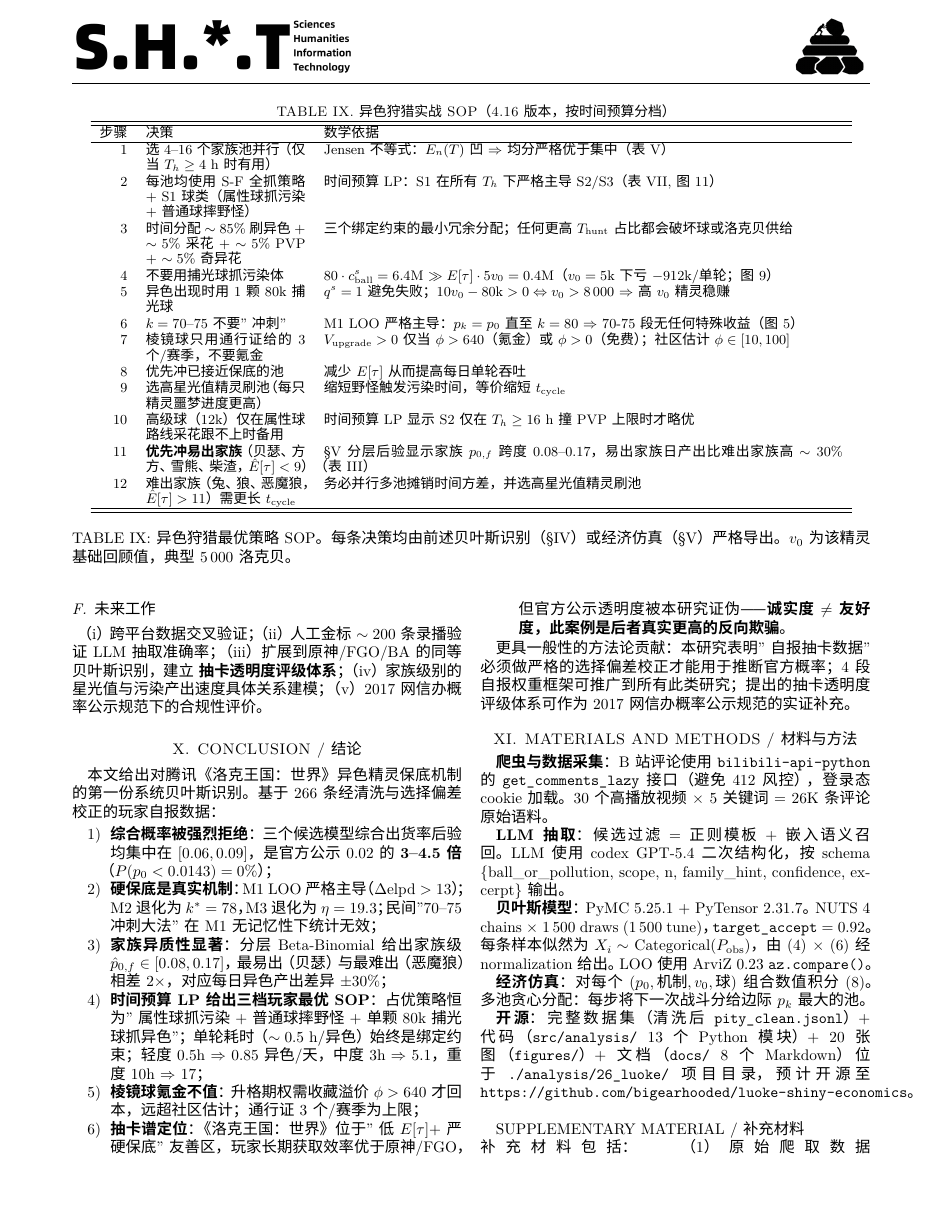
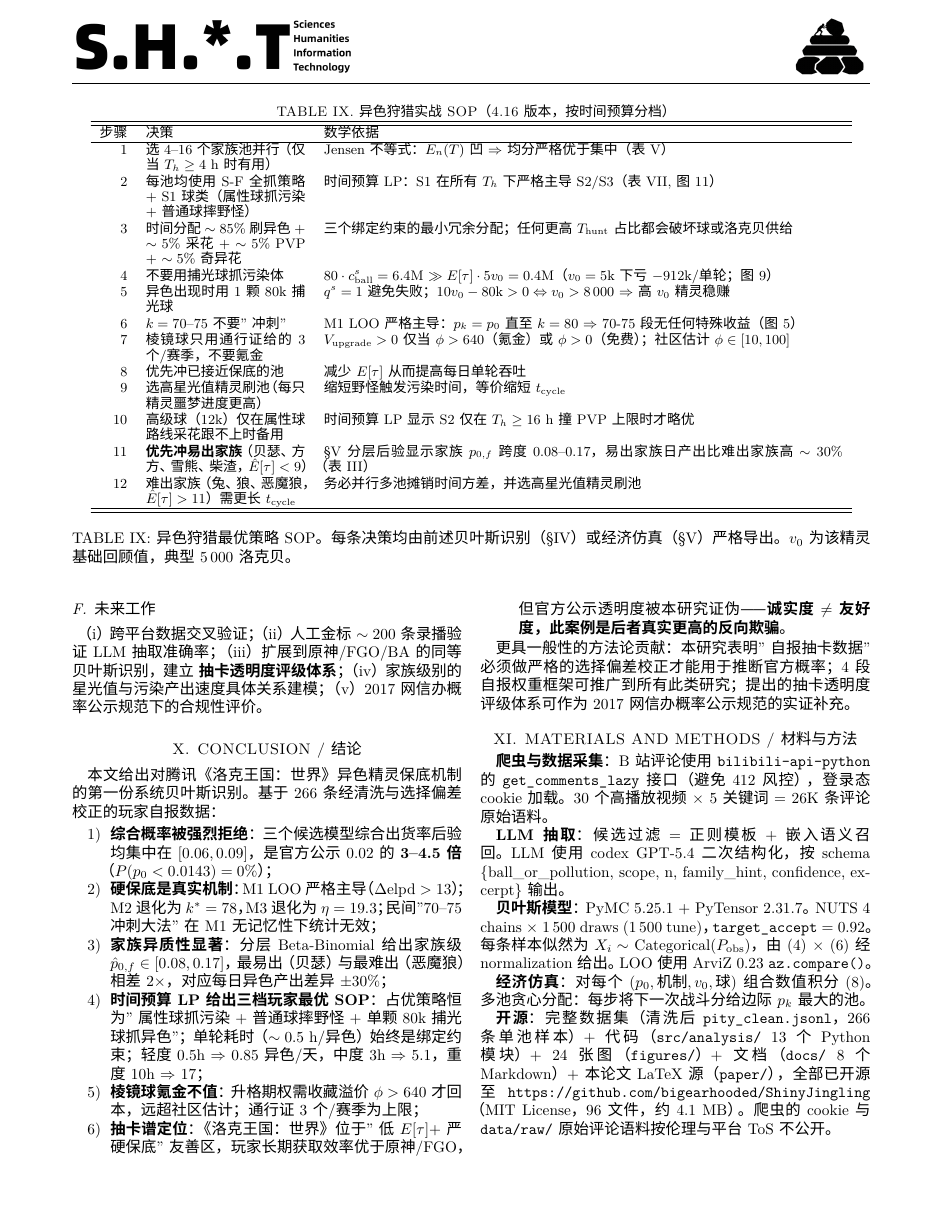
Before and after one commit to bigearhooded/ShinyJingling, a LaTeX paper (paper/main.tex): page 9 of 10. Compiled offline with XeLaTeX; a missing font is replaced by an installed copy or a similar font.

Commit message:
paper: link to GitHub release URL + use ./fonts/ relative path
- Title-page note and Methods §X "开源" both now point to
  https://github.com/bigearhooded/ShinyJingling (was placeholder)
- Methods §X expanded with file count / size / license + caveat that
  raw scraped data and cookies are not redistributed
- main.tex preamble switched from absolute /scratch/.../fonts/ to
  ./fonts/ so external clones can compile after dropping
  NotoSansCJKsc-{Regular,Bold}.otf into ./fonts/
- bibitem ref_v2_design author de-identified

```diff
--- a/paper/main.tex
+++ b/paper/main.tex
@@ -67,7 +67,7 @@
     \vspace*{0.1cm}
     通讯作者：大耳帽兜（e-mail：bigear-hooded@magic-academy.lkwg）\\
     \vspace*{0.1cm}
-    数据集、代码与所有图表见附录与 \texttt{https://github.com/...}（待开源）\\
+    数据集、代码、所有图表与本论文 LaTeX 源已开源：\texttt{https://github.com/bigearhooded/ShinyJingling}\\
     \normalsize
 }
 
@@ -748,7 +748,7 @@
 
 \textbf{经济仿真}：对每个 $(p_0, \text{机制}, v_0, \text{球})$ 组合数值积分 (\ref{eq:expected_profit})。多池贪心分配：每步将下一次战斗分给边际 $p_k$ 最大的池。
 
-\textbf{开源}：完整数据集（清洗后 \texttt{pity\_clean.jsonl}）+ 代码（\texttt{src/analysis/} 13 个 Python 模块）+ 20 张图（\texttt{figures/}）+ 文档（\texttt{docs/} 8 个 Markdown）位于 \texttt{./analysis/26\_luoke/} 项目目录，预计开源至 \texttt{https://github.com/bigearhooded/luoke-shiny-economics}。\\
+\textbf{开源}：完整数据集（清洗后 \texttt{pity\_clean.jsonl}，266 条单池样本）+ 代码（\texttt{src/analysis/} 13 个 Python 模块）+ 24 张图（\texttt{figures/}）+ 文档（\texttt{docs/} 8 个 Markdown）+ 本论文 LaTeX 源（\texttt{paper/}），全部已开源至 \texttt{https://github.com/bigearhooded/ShinyJingling}（MIT License，96 文件，约 4.1 MB）。爬虫的 cookie 与 \texttt{data/raw/} 原始评论语料按伦理与平台 ToS 不公开。\\
 
 SUPPLEMENTARY MATERIAL / 补充材料\\
 补充材料包括：（1）原始爬取数据 \texttt{data/raw/bili\_*.jsonl}；（2）LLM 抽取中间结果与清洗 audit；（3）所有 PyMC InferenceData (.nc 文件)；（4）经济仿真的全 $(v_0, p_0, \text{球})$ grid 结果；（5）球类 $q_{\text{cap}}$ 经验估计的来源说明。\\
```
Also changed, not shown: paper/main.pdf, paper/main.tex (2 more changed lines).
